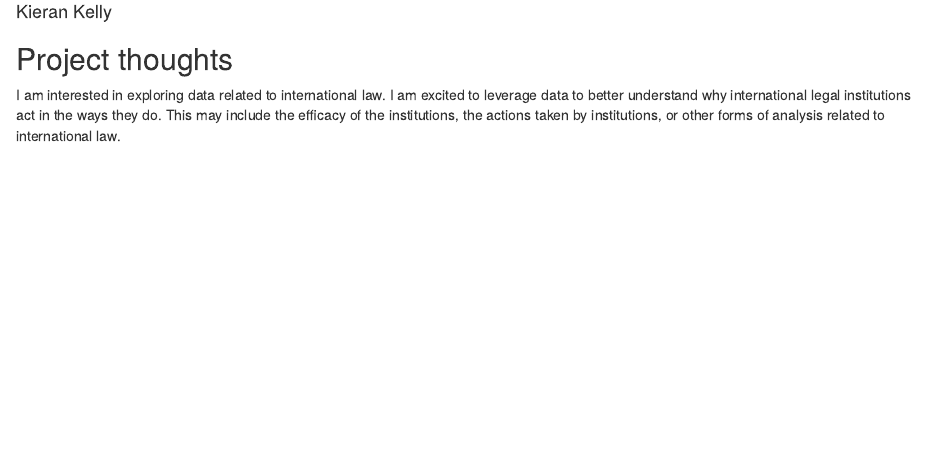
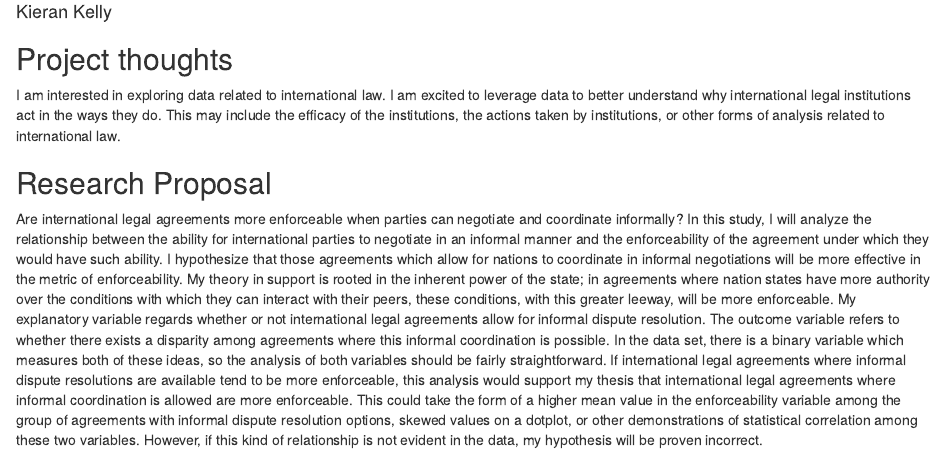
Before and after one commit to kieranscotkelly/gov50-final-project, an R Markdown document (index.Rmd): the page in a window 1100 px wide, from 70 px down. Rendered offline with R 4.5, knitr and Pandoc, with nearby package versions; drawn as R Markdown's standard HTML page in place of the format the file asks for.

Commit message:
research proposal

```diff
--- a/index.Rmd
+++ b/index.Rmd
@@ -12,3 +12,7 @@ output:
 ## Project thoughts
 
 I am interested in exploring data related to international law. I am excited to leverage data to better understand why international legal institutions act in the ways they do. This may include the efficacy of the institutions, the actions taken by institutions, or other forms of analysis related to international law.
+
+## Research Proposal
+
+Are international legal agreements more enforceable when parties can negotiate and coordinate informally? In this study, I will analyze the relationship between the ability for international parties to negotiate in an informal manner and the enforceability of the agreement under which they would have such ability. I hypothesize that those agreements which allow for nations to coordinate in informal negotiations will be more effective in the metric of enforceability. My theory in support is rooted in the inherent power of the state; in agreements where nation states have more authority over the conditions with which they can interact with their peers, these conditions, with this greater leeway, will be more enforceable. My explanatory variable regards whether or not international legal agreements allow for informal dispute resolution. The outcome variable refers to whether there exists a disparity among agreements where this informal coordination is possible. In the data set, there is a binary variable which measures both of these ideas, so the analysis of both variables should be fairly straightforward. If international legal agreements where informal dispute resolutions are available tend to be more enforceable, this analysis would support my thesis that international legal agreements where informal coordination is allowed are more enforceable. This could take the form of a higher mean value in the enforceability variable among the group of agreements with informal dispute resolution options, skewed values on a dotplot, or other demonstrations of statistical correlation among these two variables. However, if this kind of relationship is not evident in the data, my hypothesis will be proven incorrect.
```
Also changed, not shown: index.html.
